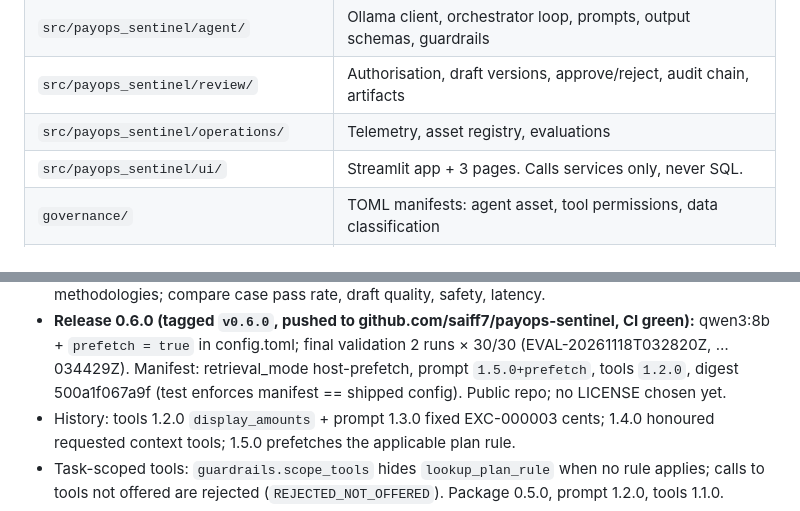
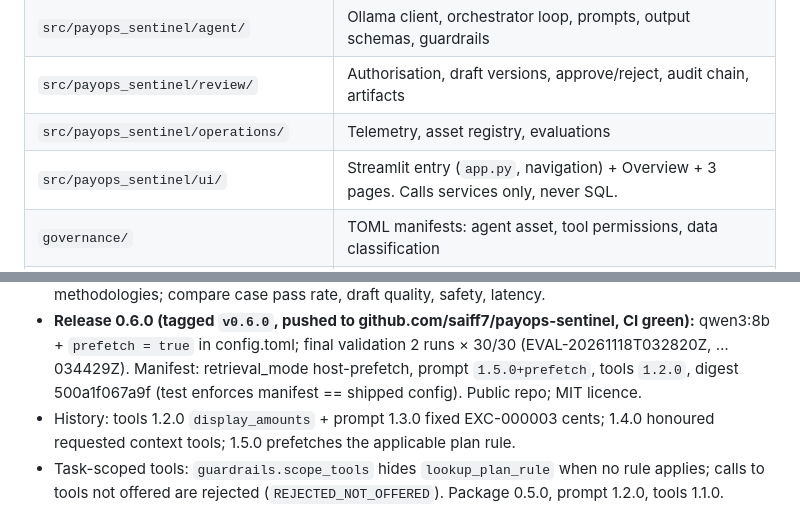
Before and after one commit to saiff7/payops-sentinel, a Markdown page: CLAUDE.md, 2 parts joined by grey strips. GitHub-like rendering.

```diff
--- a/CLAUDE.md
+++ b/CLAUDE.md
@@ -28,7 +28,7 @@ Review service (reviewer principal only) → versioned drafts → approvals →
 | `src/payops_sentinel/agent/` | Ollama client, orchestrator loop, prompts, output schemas, guardrails |
 | `src/payops_sentinel/review/` | Authorisation, draft versions, approve/reject, audit chain, artifacts |
 | `src/payops_sentinel/operations/` | Telemetry, asset registry, evaluations |
-| `src/payops_sentinel/ui/` | Streamlit app + 3 pages. Calls services only, never SQL. |
+| `src/payops_sentinel/ui/` | Streamlit entry (`app.py`, navigation) + Overview + 3 pages. Calls services only, never SQL. |
 | `governance/` | TOML manifests: agent asset, tool permissions, data classification |
 | `data/synthetic/` | Generated synthetic fixtures (committed). `data/uploads`, `data/artifacts`, `*.db` are git-ignored. |
 | `evals/`, `tests/` | Golden cases; unit/integration/mcp_server/agent/security/review/evals tests |
@@ -141,7 +141,7 @@ Synthetic data is generated, never hand-edited: change `synthetic.py`, then `pay
 - **Release 0.6.0 (tagged `v0.6.0`, pushed to github.com/saiff7/payops-sentinel, CI green):** qwen3:8b + `prefetch = true` in config.toml;
   final validation 2 runs × 30/30 (EVAL-20261118T032820Z, …034429Z). Manifest: retrieval_mode
   host-prefetch, prompt `1.5.0+prefetch`, tools `1.2.0`, digest 500a1f067a9f (test enforces
-  manifest == shipped config). Public repo; no LICENSE chosen yet.
+  manifest == shipped config). Public repo; MIT licence.
 - History: tools 1.2.0 `display_amounts` + prompt 1.3.0 fixed EXC-000003 cents; 1.4.0 honoured
   requested context tools; 1.5.0 prefetches the applicable plan rule.
 - Task-scoped tools: `guardrails.scope_tools` hides `lookup_plan_rule` when no rule applies; calls to
```
Also changed, not shown: README.md (+10 -4 lines), docs/BUILD_PLAN.md (+1 -1 lines), docs/screenshots/1-overview.jpg (added), docs/screenshots/2-batches.jpg (added), docs/screenshots/3-investigation.jpg (added), docs/screenshots/4-review.jpg (added), docs/screenshots/5-governance.jpg (added), docs/screenshots/6-evaluations.jpg (added), 6 other files.
